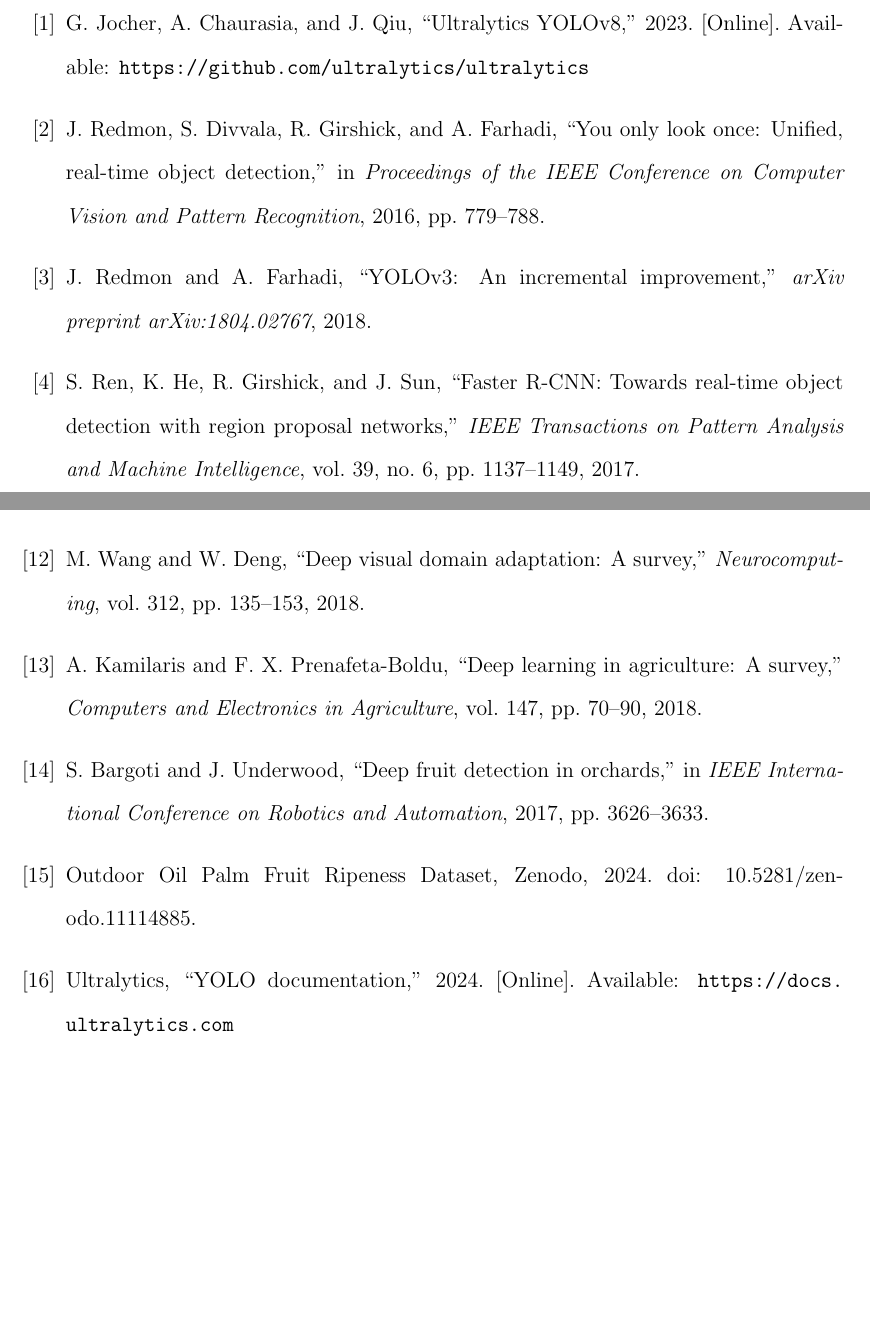
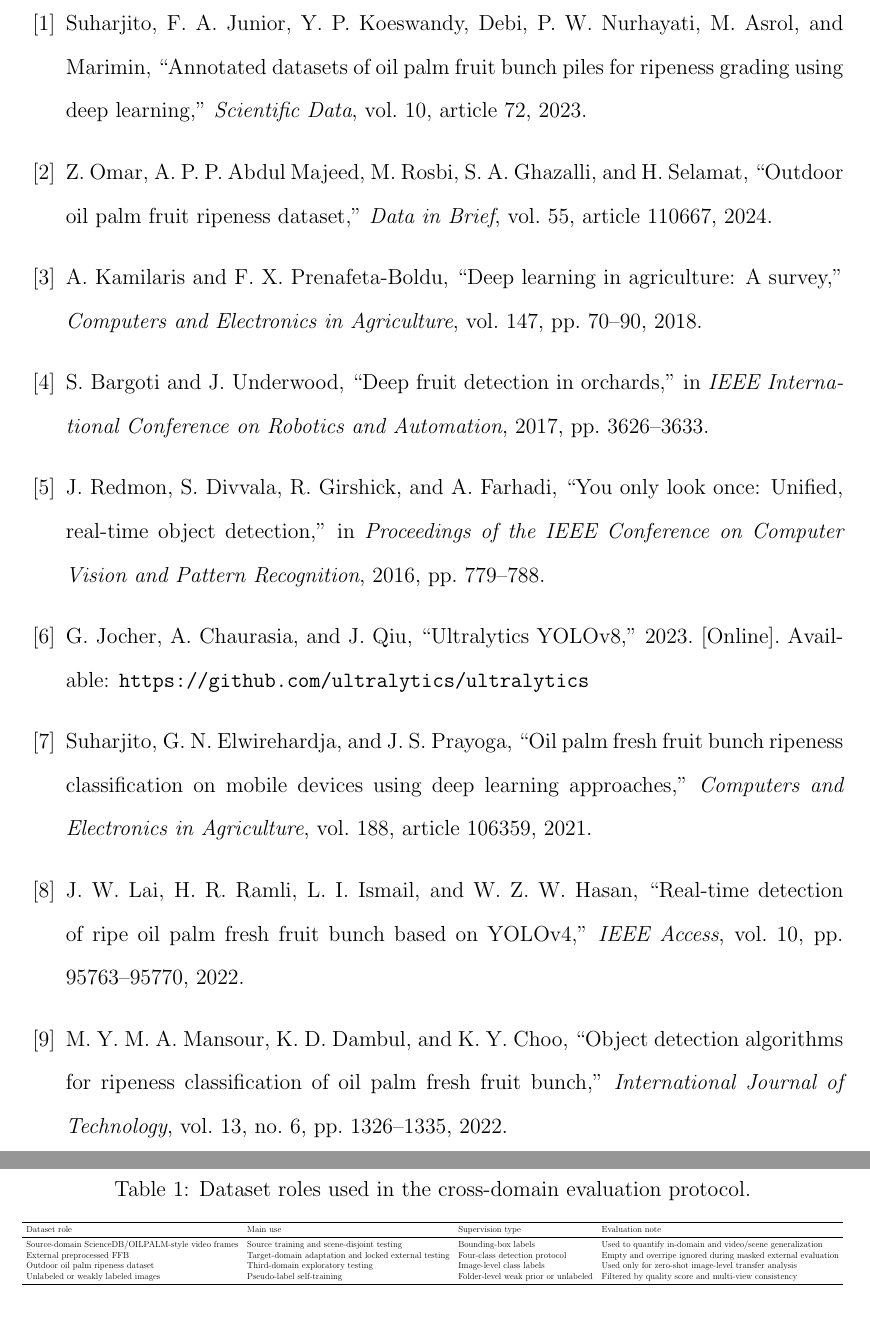
Before and after one commit to yuningwuyn-lgtm/oil-palm-ffb-ssod, a LaTeX paper (manuscript_jae/main.tex): two parts of pages 13 and 14 of 19 before the commit and two parts of pages 13 and 15 of 19 after it, joined at a grey line, cut at the place of the change, the shorter picture padded with empty space. Compiled offline with pdfLaTeX.

Commit message:
Strengthen JAE manuscript references

```diff
--- a/manuscript_jae/main.tex
+++ b/manuscript_jae/main.tex
@@ -186,15 +186,30 @@
 
 \begin{thebibliography}{99}
 
-\bibitem{yolov8}
+\bibitem{suharjito2023dataset}
+Suharjito, F. A. Junior, Y. P. Koeswandy, Debi, P. W. Nurhayati, M. Asrol, and Marimin, ``Annotated datasets of oil palm fruit bunch piles for ripeness grading using deep learning,'' \textit{Scientific Data}, vol. 10, article 72, 2023.
+
+\bibitem{omar2024outdoor}
+Z. Omar, A. P. P. Abdul Majeed, M. Rosbi, S. A. Ghazalli, and H. Selamat, ``Outdoor oil palm fruit ripeness dataset,'' \textit{Data in Brief}, vol. 55, article 110667, 2024.
+
+\bibitem{kamilaris2018survey}
+A. Kamilaris and F. X. Prenafeta-Boldu, ``Deep learning in agriculture: A survey,'' \textit{Computers and Electronics in Agriculture}, vol. 147, pp. 70--90, 2018.
+
+\bibitem{bargoti2017fruit}
+S. Bargoti and J. Underwood, ``Deep fruit detection in orchards,'' in \textit{IEEE International Conference on Robotics and Automation}, 2017, pp. 3626--3633.
+
+\bibitem{redmon2016yolo}
+J. Redmon, S. Divvala, R. Girshick, and A. Farhadi, ``You only look once: Unified, real-time object detection,'' in \textit{Proceedings of the IEEE Conference on Computer Vision and Pattern Recognition}, 2016, pp. 779--788.
+
+\bibitem{jocher2023yolov8}
 G. Jocher, A. Chaurasia, and J. Qiu, ``Ultralytics YOLOv8,'' 2023. [Online]. Available: \url{https://github.com/ultralytics/ultralytics}
 
-\bibitem{yolo}
-J. Redmon, S. Divvala, R. Girshick, and A. Farhadi, ``You only look once: Unified, real-time object detection,'' in \textit{Proceedings of the IEEE Conference on Computer Vision and Pattern Recognition}, 2016, pp. 779--788.
+\bibitem{suharjito2021mobile}
+Suharjito, G. N. Elwirehardja, and J. S. Prayoga, ``Oil palm fresh fruit bunch ripeness classification on mobile devices using deep learning approaches,'' \textit{Computers and Electronics in Agriculture}, vol. 188, article 106359, 2021.
 
-\bibitem{yolov3}
-J. Redmon and A. Farhadi, ``YOLOv3: An incremental improvement,'' \textit{arXiv preprint arXiv:1804.02767}, 2018.
+\bibitem{lai2022yolov4}
+J. W. Lai, H. R. Ramli, L. I. Ismail, and W. Z. W. Hasan, ``Real-time detection of ripe oil palm fresh fruit bunch based on YOLOv4,'' \textit{IEEE Access}, vol. 10, pp. 95763--95770, 2022.
 
-\bibitem{fasterrcnn}
-S. Ren, K. He, R. Girshick, and J. Sun, ``Faster R-CNN: Towards real-time object detection with region proposal networks,'' \textit{IEEE Transactions on Pattern Analysis and Machine Intelligence}, vol. 39, no. 6, pp. 1137--1149, 2017.
+\bibitem{mansour2022object}
+M. Y. M. A. Mansour, K. D. Dambul, and K. Y. Choo, ``Object detection algorithms for ripeness classification of oil palm fresh fruit bunch,'' \textit{International Journal of Technology}, vol. 13, no. 6, pp. 1326--1335, 2022.
 
@@ -217,27 +229,29 @@
 M. Xu et al., ``End-to-end semi-supervised object detection with soft teacher,'' in \textit{Proceedings of the IEEE/CVF International Conference on Computer Vision}, 2021.
 
-\bibitem{pseco}
+\bibitem{li2022pseco}
 J. Li et al., ``PseCo: Pseudo labeling and consistency training for semi-supervised object detection,'' in \textit{European Conference on Computer Vision}, 2022.
-
-\bibitem{domain_adaptation_survey}
-M. Wang and W. Deng, ``Deep visual domain adaptation: A survey,'' \textit{Neurocomputing}, vol. 312, pp. 135--153, 2018.
-
-\bibitem{agriculture_detection_review}
-A. Kamilaris and F. X. Prenafeta-Boldu, ``Deep learning in agriculture: A survey,'' \textit{Computers and Electronics in Agriculture}, vol. 147, pp. 70--90, 2018.
-
-\bibitem{fruit_detection_review}
-S. Bargoti and J. Underwood, ``Deep fruit detection in orchards,'' in \textit{IEEE International Conference on Robotics and Automation}, 2017, pp. 3626--3633.
-
-\bibitem{zenodo_ffb}
-Outdoor Oil Palm Fruit Ripeness Dataset, Zenodo, 2024. doi: 10.5281/zenodo.11114885.
-
-\bibitem{ultralytics_docs}
-Ultralytics, ``YOLO documentation,'' 2024. [Online]. Available: \url{https://docs.ultralytics.com}
 
 \end{thebibliography}
 
 \clearpage
 \section*{Tables}
+
+\begin{table}[h]
+\centering
+\caption{Dataset roles used in the cross-domain evaluation protocol.}
+\label{tab:dataset_roles}
+\resizebox{\textwidth}{!}{%
+\begin{tabular}{llll}
+\toprule
+Dataset role & Main use & Supervision type & Evaluation note \\
+\midrule
+Source-domain ScienceDB/OILPALM-style video frames & Source training and scene-disjoint testing & Bounding-box labels & Used to quantify in-domain and video/scene generalization \\
+External preprocessed FFB & Target-domain adaptation and locked external testing & Four-class detection protocol & Empty and overripe ignored during masked external evaluation \\
+Outdoor oil palm ripeness dataset & Third-domain exploratory testing & Image-level class labels & Used only for zero-shot image-level transfer analysis \\
+Unlabeled or weakly labeled images & Pseudo-label self-training & Folder-level weak prior or unlabeled & Filtered by quality score and multi-view consistency \\
+\bottomrule
+\end{tabular}}
+\end{table}
 
 \begin{table}[h]
 \centering
```
Also changed, not shown: manuscript_jae/main.pdf, manuscript_jae/main.tex (33 more changed lines).
